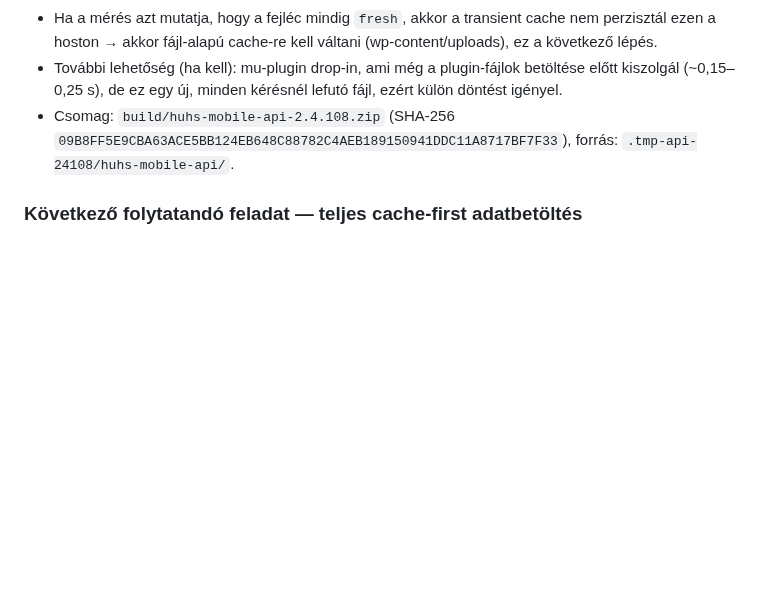
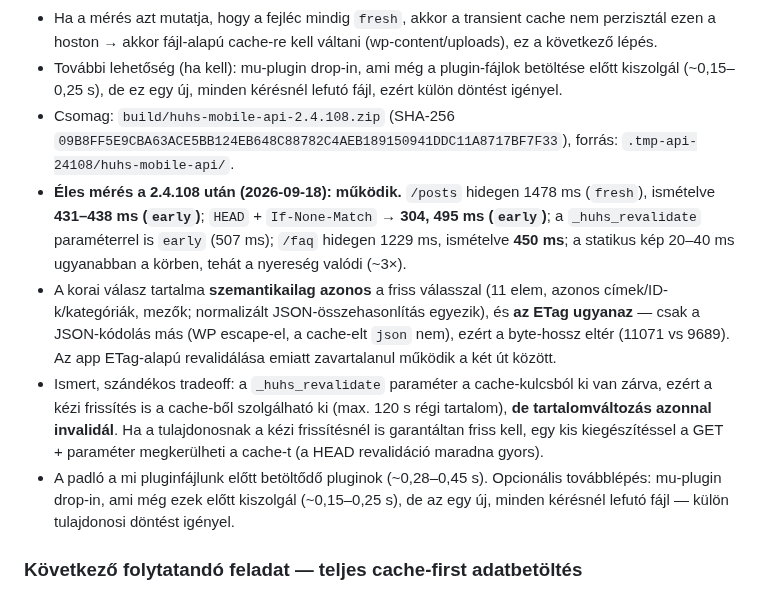
Before and after one commit to hungarianhardstyle/hungarian-hardstyle-app, a Markdown page: AGENTS.md, the part around the change. Rendered like a GitHub page; blank space fills up the shorter version.

Commit message:
docs(memory): record the verified 2.4.108 early-serve measurement

```diff
--- a/AGENTS.md
+++ b/AGENTS.md
@@ -108,6 +108,10 @@
 - Ha a mérés azt mutatja, hogy a fejléc mindig `fresh`, akkor a transient cache nem perzisztál ezen a hoston → akkor fájl-alapú cache-re kell váltani (wp-content/uploads), ez a következő lépés.
 - További lehetőség (ha kell): mu-plugin drop-in, ami még a plugin-fájlok betöltése előtt kiszolgál (~0,15–0,25 s), de ez egy új, minden kérésnél lefutó fájl, ezért külön döntést igényel.
 - Csomag: `build/huhs-mobile-api-2.4.108.zip` (SHA-256 `09B8FF5E9CBA63ACE5BB124EB648C88782C4AEB189150941DDC11A8717BF7F33`), forrás: `.tmp-api-24108/huhs-mobile-api/`.
+- **Éles mérés a 2.4.108 után (2026-09-18): működik.** `/posts` hidegen 1478 ms (`fresh`), ismételve **431–438 ms (`early`)**; `HEAD` + `If-None-Match` → **304, 495 ms (`early`)**; a `_huhs_revalidate` paraméterrel is `early` (507 ms); `/faq` hidegen 1229 ms, ismételve **450 ms**; a statikus kép 20–40 ms ugyanabban a körben, tehát a nyereség valódi (~3×).
+- A korai válasz tartalma **szemantikailag azonos** a friss válasszal (11 elem, azonos címek/ID-k/kategóriák, mezők; normalizált JSON-összehasonlítás egyezik), és **az ETag ugyanaz** — csak a JSON-kódolás más (WP escape-el, a cache-elt `json` nem), ezért a byte-hossz eltér (11071 vs 9689). Az app ETag-alapú revalidálása emiatt zavartalanul működik a két út között.
+- Ismert, szándékos tradeoff: a `_huhs_revalidate` paraméter a cache-kulcsból ki van zárva, ezért a kézi frissítés is a cache-ből szolgálható ki (max. 120 s régi tartalom), **de tartalomváltozás azonnal invalidál**. Ha a tulajdonosnak a kézi frissítésnél is garantáltan friss kell, egy kis kiegészítéssel a GET + paraméter megkerülheti a cache-t (a HEAD revalidáció maradna gyors).
+- A padló a mi pluginfájlunk előtt betöltődő pluginok (~0,28–0,45 s). Opcionális továbblépés: mu-plugin drop-in, ami még ezek előtt kiszolgál (~0,15–0,25 s), de az egy új, minden kérésnél lefutó fájl — külön tulajdonosi döntést igényel.
 
 ### Következő folytatandó feladat — teljes cache-first adatbetöltés
 
```
